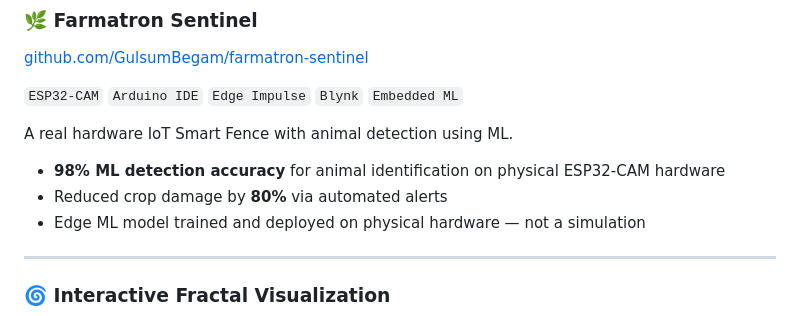
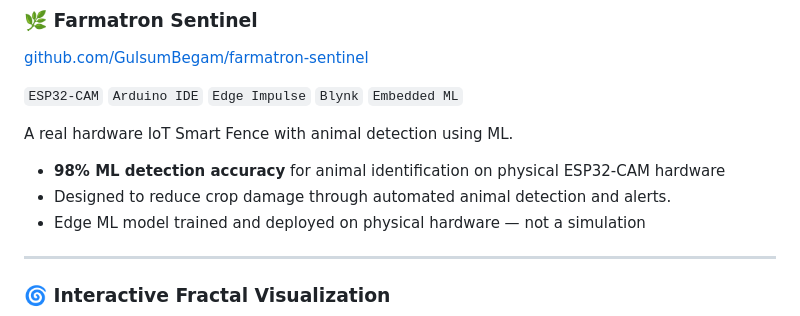
Before and after one commit to GulsumBegam/portfolioGuls, a Markdown page: README.md, the part around the change. Rendered like a GitHub page.

```diff
--- a/README.md
+++ b/README.md
@@ -79,7 +79,7 @@ An AI-powered real-time attendance management system.
 A real hardware IoT Smart Fence with animal detection using ML.
 
 - **98% ML detection accuracy** for animal identification on physical ESP32-CAM hardware
-- Reduced crop damage by **80%** via automated alerts
+- Designed to reduce crop damage through automated animal detection and alerts.
 - Edge ML model trained and deployed on physical hardware — not a simulation
 
 ---
```
